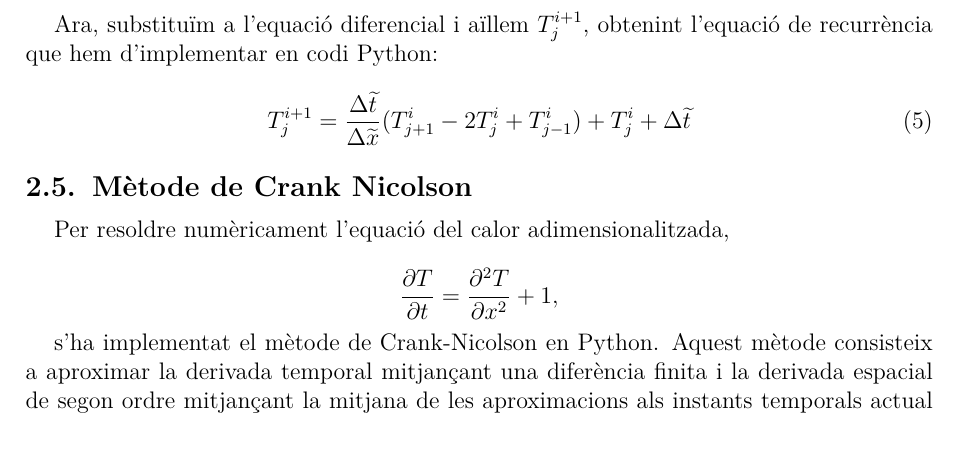
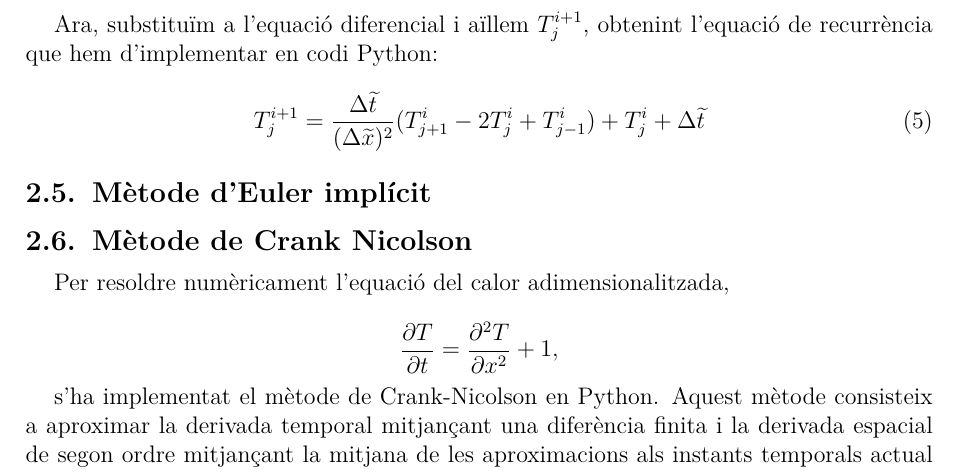
Before and after one commit to Victor-sli/Practica-1-G111, a LaTeX document (Informe_Pr1.tex): part of page 5 of 12, cut so that both start at the same text, the shorter picture padded with empty space. Compiled offline with pdfLaTeX.

Commit message:
Update Informe_Pr1.tex

```diff
--- a/Informe_Pr1.tex
+++ b/Informe_Pr1.tex
@@ -358,8 +358,11 @@ partim de l'equació (\ref{fouriernorm}) i fem la derivada temporal per la dreta
 Ara, substituïm a l'equació diferencial i aïllem $T_j^{i+1}$, obtenint l'equació de recurrència que hem
 d'implementar en codi Python:
 \begin{equation}
-    T_j^{i+1} = \dfrac{\Delta \widetilde{t}}{\Delta \widetilde{x}}(T_{j+1}^i - 2 T_j^i + T_{j-1}^i) + T_j^i + \Delta \widetilde{t}
+    T_j^{i+1} = \dfrac{\Delta \widetilde{t}}{(\Delta \widetilde{x})^2}(T_{j+1}^i - 2 T_j^i + T_{j-1}^i) + T_j^i + \Delta \widetilde{t}
 \end{equation}
+
+\subsection{Mètode d'Euler implícit}
+
 
 
 \subsection{Mètode de Crank Nicolson}
```
